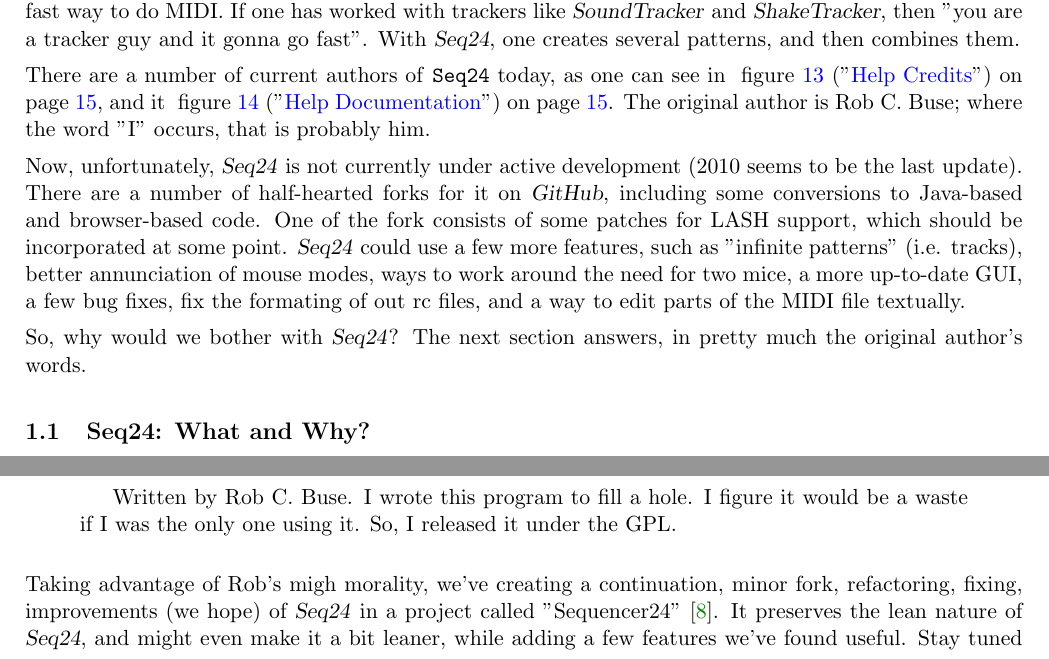
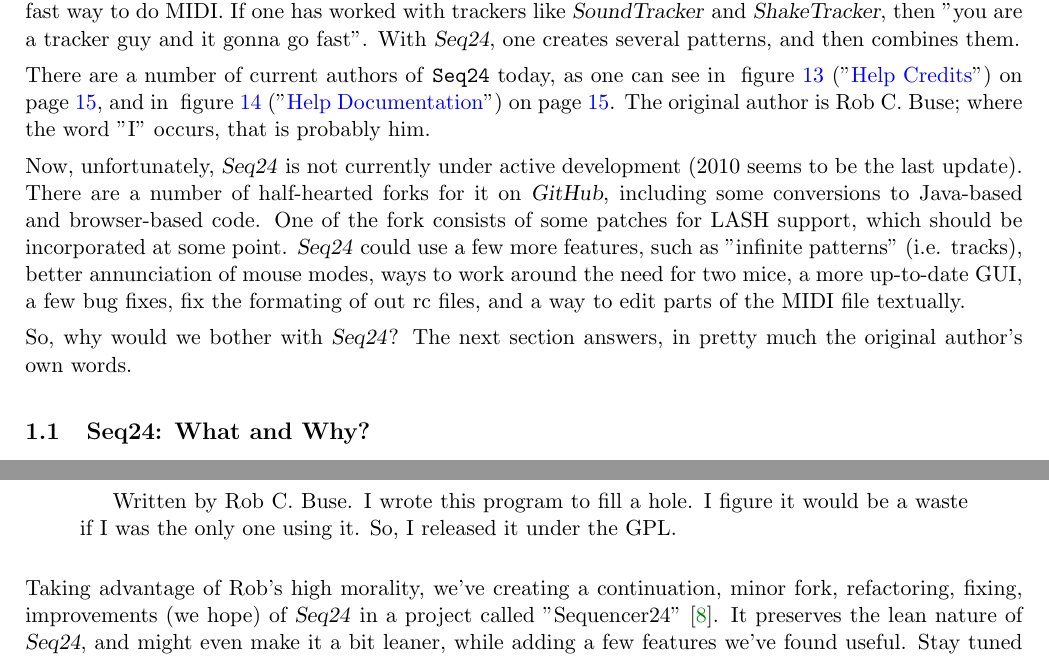
Before and after one commit to ahlstromcj/seq24-doc, a LaTeX document (tex/seq24-user-manual.tex): two parts of page 4 of 57, joined at a grey line, cut so that both start at the same text. Compiled offline with pdfLaTeX.

Commit message:
Some spelling errors, and more git-ignore files.

```diff
--- a/tex/seq24-user-manual.tex
+++ b/tex/seq24-user-manual.tex
@@ -77,7 +77,7 @@
    There are a number of current authors of \texttt{Seq24} today,
    as one can see in
    \figureref{fig:seq24_menu_help_credits},
-   and it
+   and in
    \figureref{fig:seq24_menu_help_doc}.
    The original author is Rob C. Buse; where the word "I" occurs, that is
    probably him.
@@ -94,7 +94,7 @@
    and a way to edit parts of the MIDI file textually.
 
    So, why would we bother with \textsl{Seq24}?  The next section answers,
-   in pretty much the original author's words.
+   in pretty much the original author's own words.
 
 \subsection{Seq24: What and Why?}
 \label{subsec:introduction_seq24_vs_others}
@@ -115,7 +115,7 @@
       using it.  So, I released it under the GPL.
    \end{quotation}
 
-   Taking advantage of Rob's migh morality, we've creating a continuation,
+   Taking advantage of Rob's high morality, we've creating a continuation,
    minor fork, refactoring, fixing, improvements (we hope) of \textsl{Seq24}
    in a project called "Sequencer24" \cite{sequencer24}.  It preserves the
    lean nature of \textsl{Seq24}, and might even make it a bit leaner, while
```
Also changed, not shown: tex/seq24-user-manual.tex (2 more changed lines), 1 other file.
